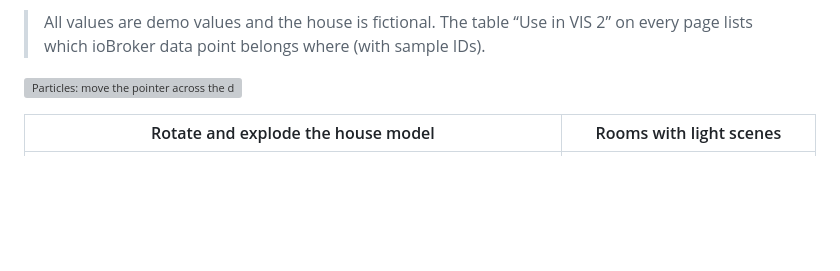
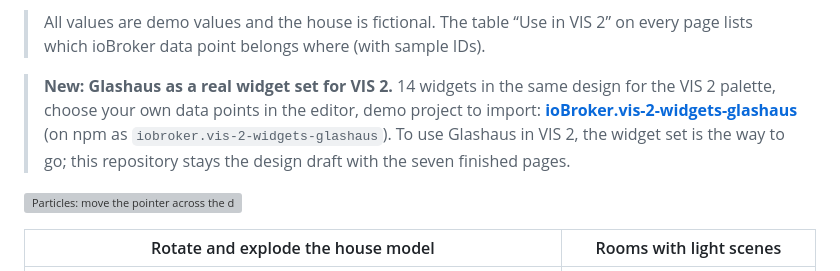
Before and after one commit to djlex83/glashaus-vis2, a Markdown page: README.en.md, the part around the change. Rendered like a GitHub page; blank space fills up the shorter version; grey boxes are pictures that could not be loaded.

```diff
--- a/README.en.md
+++ b/README.en.md
@@ -13,6 +13,8 @@ German version: [https://djlex83.github.io/glashaus-vis2/](https://djlex83.githu
 A dashboard design for a smart home running ioBroker: frosted-glass tiles, calm typography and a line drawing behind every page that dissolves into particles when you touch it. Every page is a single self-contained HTML file, without frameworks or build tooling. It runs in any browser, on a wall-mounted tablet, or serves as a template for VIS 2.
 
 > All values are demo values and the house is fictional. The table “Use in VIS 2” on every page lists which ioBroker data point belongs where (with sample IDs).
+
+> **New: Glashaus as a real widget set for VIS 2.** 14 widgets in the same design for the VIS 2 palette, choose your own data points in the editor, demo project to import: **[ioBroker.vis-2-widgets-glashaus](https://github.com/djlex83/ioBroker.vis-2-widgets-glashaus)** (on npm as `iobroker.vis-2-widgets-glashaus`). To use Glashaus in VIS 2, the widget set is the way to go; this repository stays the design draft with the seven finished pages.
 
 ![Particles: move the pointer across the drawing](screenshots/partikel.gif)
 
```
Also changed, not shown: README.md (+2 -0 lines).
